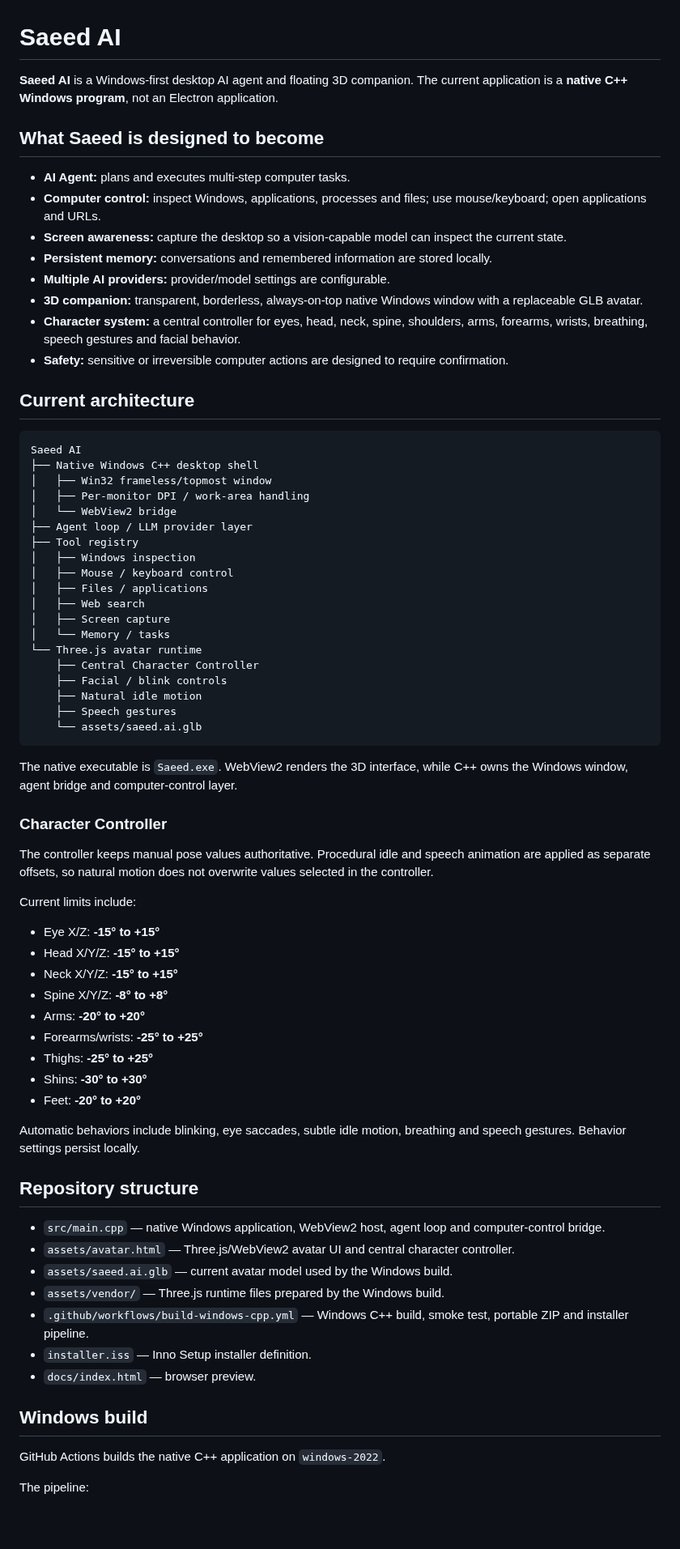
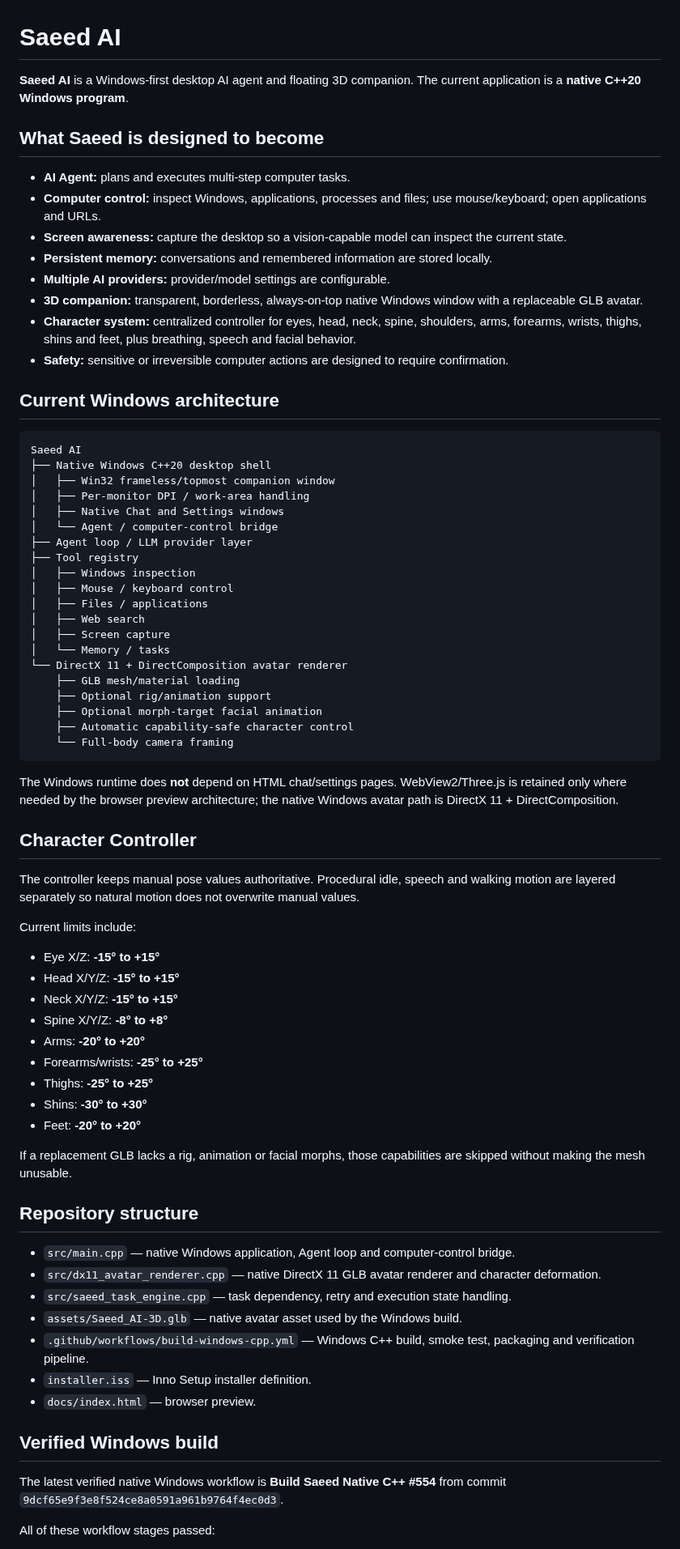
Before and after one commit to saeedhub101/Saeed-AI, a Markdown page: README.md, the part around one of its changes. Shown at 81% size. GitHub-like rendering; blank space fills up the shorter version.

````diff
--- a/README.md
+++ b/README.md
@@ -1,6 +1,6 @@
 # Saeed AI
 
-**Saeed AI** is a Windows-first desktop AI agent and floating 3D companion. The current application is a **native C++ Windows program**, not an Electron application.
+**Saeed AI** is a Windows-first desktop AI agent and floating 3D companion. The current application is a **native C++20 Windows program**.
 
 ## What Saeed is designed to become
 
@@ -10,17 +10,18 @@
 - **Persistent memory:** conversations and remembered information are stored locally.
 - **Multiple AI providers:** provider/model settings are configurable.
 - **3D companion:** transparent, borderless, always-on-top native Windows window with a replaceable GLB avatar.
-- **Character system:** a central controller for eyes, head, neck, spine, shoulders, arms, forearms, wrists, breathing, speech gestures and facial behavior.
+- **Character system:** centralized controller for eyes, head, neck, spine, shoulders, arms, forearms, wrists, thighs, shins and feet, plus breathing, speech and facial behavior.
 - **Safety:** sensitive or irreversible computer actions are designed to require confirmation.
 
-## Current architecture
+## Current Windows architecture
 
 ```
 Saeed AI
-├── Native Windows C++ desktop shell
-│   ├── Win32 frameless/topmost window
+├── Native Windows C++20 desktop shell
+│   ├── Win32 frameless/topmost companion window
 │   ├── Per-monitor DPI / work-area handling
-│   └── WebView2 bridge
+│   ├── Native Chat and Settings windows
+│   └── Agent / computer-control bridge
 ├── Agent loop / LLM provider layer
 ├── Tool registry
 │   ├── Windows inspection
@@ -29,19 +30,19 @@ Saeed AI
 │   ├── Web search
 │   ├── Screen capture
 │   └── Memory / tasks
-└── Three.js avatar runtime
-    ├── Central Character Controller
-    ├── Facial / blink controls
-    ├── Natural idle motion
-    ├── Speech gestures
-    └── assets/saeed.ai.glb
+└── DirectX 11 + DirectComposition avatar renderer
+    ├── GLB mesh/material loading
+    ├── Optional rig/animation support
+    ├── Optional morph-target facial animation
+    ├── Automatic capability-safe character control
+    └── Full-body camera framing
 ```
 
-The native executable is `Saeed.exe`. WebView2 renders the 3D interface, while C++ owns the Windows window, agent bridge and computer-control layer.
+The Windows runtime does **not** depend on HTML chat/settings pages. WebView2/Three.js is retained only where needed by the browser preview architecture; the native Windows avatar path is DirectX 11 + DirectComposition.
 
-### Character Controller
+## Character Controller
 
-The controller keeps manual pose values authoritative. Procedural idle and speech animation are applied as separate offsets, so natural motion does not overwrite values selected in the controller.
+The controller keeps manual pose values authoritative. Procedural idle, speech and walking motion are layered separately so natural motion does not overwrite manual values.
 
 Current limits include:
 
@@ -55,21 +56,21 @@ Current limits include:
 - Shins: **-30° to +30°**
 - Feet: **-20° to +20°**
 
-Automatic behaviors include blinking, eye saccades, subtle idle motion, breathing and speech gestures. Behavior settings persist locally.
+If a replacement GLB lacks a rig, animation or facial morphs, those capabilities are skipped without making the mesh unusable.
 
 ## Repository structure
 
-- `src/main.cpp` — native Windows application, WebView2 host, agent loop and computer-control bridge.
-- `assets/avatar.html` — Three.js/WebView2 avatar UI and central character controller.
-- `assets/saeed.ai.glb` — current avatar model used by the Windows build.
-- `assets/vendor/` — Three.js runtime files prepared by the Windows build.
-- `.github/workflows/build-windows-cpp.yml` — Windows C++ build, smoke test, portable ZIP and installer pipeline.
+- `src/main.cpp` — native Windows application, Agent loop and computer-control bridge.
+- `src/dx11_avatar_renderer.cpp` — native DirectX 11 GLB avatar renderer and character deformation.
+- `src/saeed_task_engine.cpp` — task dependency, retry and execution state handling.
+- `assets/Saeed_AI-3D.glb` — native avatar asset used by the Windows build.
+- `.github/workflows/build-windows-cpp.yml` — Windows C++ build, smoke test, packaging and verification pipeline.
 - `installer.iss` — Inno Setup installer definition.
 - `docs/index.html` — browser preview.
 
-## Windows build
+## Verified Windows build
 
-GitHub Actions builds the native C++ application on `windows-2022`.
+The latest verified native Windows workflow is **Build Saeed Native C++ #554** from commit `9dcf65e9f3e8f524ce8a0591a961b9764f4ec0d3`.
 
-The pipeline:
+All of these workflow stages passed:
 
````
Also changed, not shown: other parts of README.md (+30 -108 lines).
